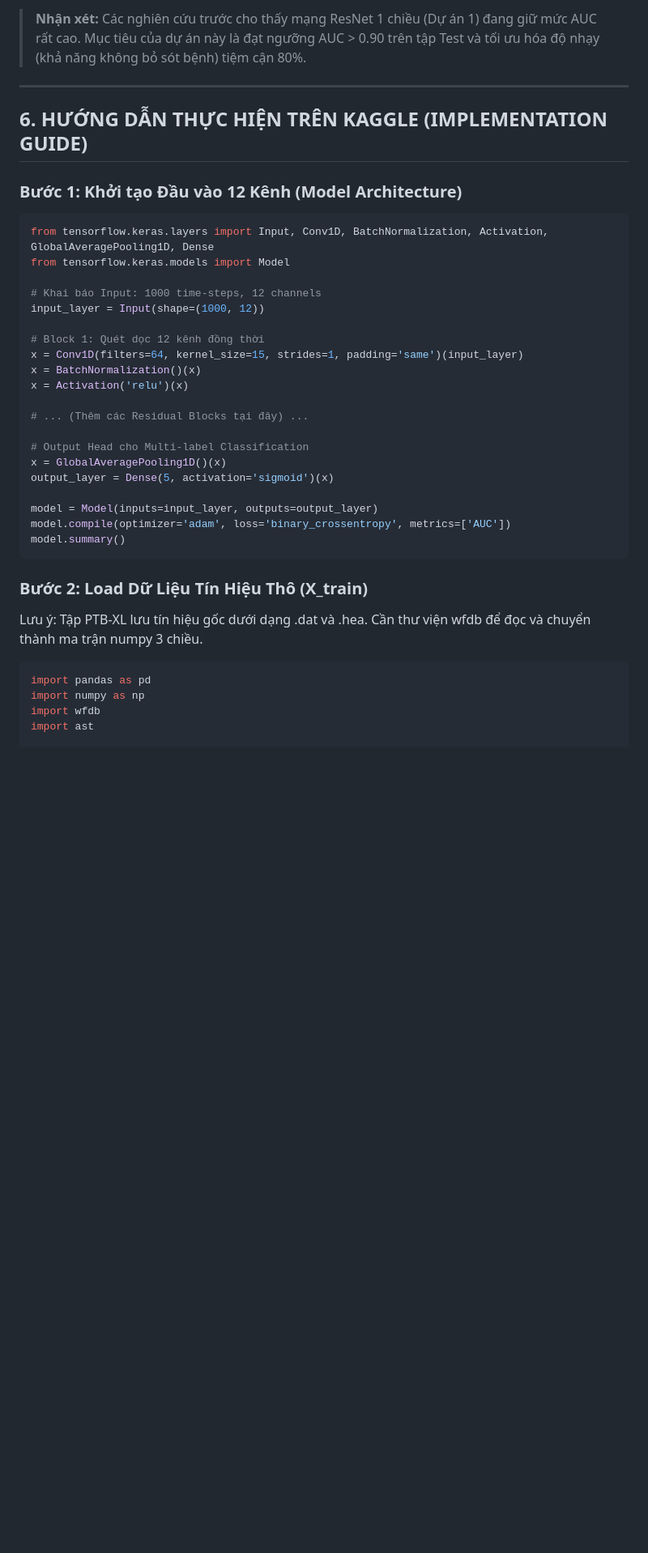
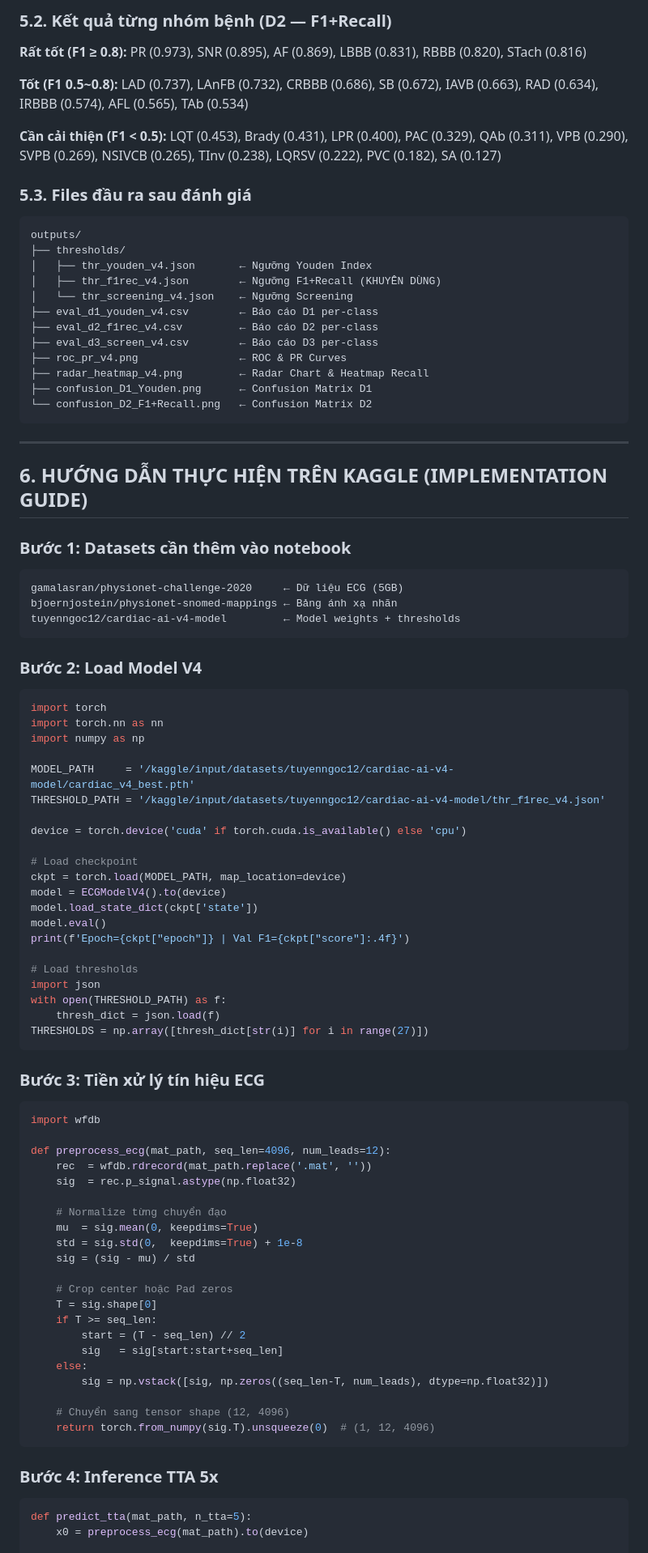
Before and after one commit to huynhtrongngu/DoAn2_HuynhTrongNgu_NghienCuuVaXayDungHeThongHoTroChuanDoanBenhLyTimMachDuaTrenTinHieuECG, a Markdown page: README.md, the part around one of its changes. Shown at 81% size. Drawn GitHub-style; blank space fills up the shorter version.

````diff
--- a/README.md
+++ b/README.md
@@ -113,38 +186,92 @@ Mô hình được chuyển đổi từ cấu trúc 1D-CNN cơ bản sang mạng
 
-> **Nhận xét:** Các nghiên cứu trước cho thấy mạng ResNet 1 chiều (Dự án 1) đang giữ mức AUC rất cao. Mục tiêu của dự án này là đạt ngưỡng AUC > 0.90 trên tập Test và tối ưu hóa độ nhạy (khả năng không bỏ sót bệnh) tiệm cận 80%.
+### 5.2. Kết quả từng nhóm bệnh (D2 — F1+Recall)
+
+**Rất tốt (F1 ≥ 0.8):** PR (0.973), SNR (0.895), AF (0.869), LBBB (0.831), RBBB (0.820), STach (0.816)
+
+**Tốt (F1 0.5~0.8):** LAD (0.737), LAnFB (0.732), CRBBB (0.686), SB (0.672), IAVB (0.663), RAD (0.634), IRBBB (0.574), AFL (0.565), TAb (0.534)
+
+**Cần cải thiện (F1 < 0.5):** LQT (0.453), Brady (0.431), LPR (0.400), PAC (0.329), QAb (0.311), VPB (0.290), SVPB (0.269), NSIVCB (0.265), TInv (0.238), LQRSV (0.222), PVC (0.182), SA (0.127)
+
+### 5.3. Files đầu ra sau đánh giá
+
+```
+outputs/
+├── thresholds/
+│   ├── thr_youden_v4.json       ← Ngưỡng Youden Index
+│   ├── thr_f1rec_v4.json        ← Ngưỡng F1+Recall (KHUYÊN DÙNG)
+│   └── thr_screening_v4.json    ← Ngưỡng Screening
+├── eval_d1_youden_v4.csv        ← Báo cáo D1 per-class
+├── eval_d2_f1rec_v4.csv         ← Báo cáo D2 per-class
+├── eval_d3_screen_v4.csv        ← Báo cáo D3 per-class
+├── roc_pr_v4.png                ← ROC & PR Curves
+├── radar_heatmap_v4.png         ← Radar Chart & Heatmap Recall
+├── confusion_D1_Youden.png      ← Confusion Matrix D1
+└── confusion_D2_F1+Recall.png   ← Confusion Matrix D2
+```
 
 ---
 
 ## 6. HƯỚNG DẪN THỰC HIỆN TRÊN KAGGLE (IMPLEMENTATION GUIDE)
 
-### Bước 1: Khởi tạo Đầu vào 12 Kênh (Model Architecture)
+### Bước 1: Datasets cần thêm vào notebook
+```
+gamalasran/physionet-challenge-2020     ← Dữ liệu ECG (5GB)
+bjoernjostein/physionet-snomed-mappings ← Bảng ánh xạ nhãn
+tuyenngoc12/cardiac-ai-v4-model         ← Model weights + thresholds
+```
+
+### Bước 2: Load Model V4
 ```python
-from tensorflow.keras.layers import Input, Conv1D, BatchNormalization, Activation, GlobalAveragePooling1D, Dense
-from tensorflow.keras.models import Model
+import torch
+import torch.nn as nn
+import numpy as np
 
-# Khai báo Input: 1000 time-steps, 12 channels
-input_layer = Input(shape=(1000, 12))
+MODEL_PATH     = '/kaggle/input/datasets/tuyenngoc12/cardiac-ai-v4-model/cardiac_v4_best.pth'
+THRESHOLD_PATH = '/kaggle/input/datasets/tuyenngoc12/cardiac-ai-v4-model/thr_f1rec_v4.json'
 
-# Block 1: Quét dọc 12 kênh đồng thời
-x = Conv1D(filters=64, kernel_size=15, strides=1, padding='same')(input_layer)
-x = BatchNormalization()(x)
-x = Activation('relu')(x)
+device = torch.device('cuda' if torch.cuda.is_available() else 'cpu')
 
-# ... (Thêm các Residual Blocks tại đây) ...
+# Load checkpoint
+ckpt = torch.load(MODEL_PATH, map_location=device)
+model = ECGModelV4().to(device)
+model.load_state_dict(ckpt['state'])
+model.eval()
+print(f'Epoch={ckpt["epoch"]} | Val F1={ckpt["score"]:.4f}')
 
-# Output Head cho Multi-label Classification
-x = GlobalAveragePooling1D()(x)
-output_layer = Dense(5, activation='sigmoid')(x)
+# Load thresholds
+import json
+with open(THRESHOLD_PATH) as f:
+    thresh_dict = json.load(f)
+THRESHOLDS = np.array([thresh_dict[str(i)] for i in range(27)])
+```
 
-model = Model(inputs=input_layer, outputs=output_layer)
-model.compile(optimizer='adam', loss='binary_crossentropy', metrics=['AUC'])
-model.summary()
+### Bước 3: Tiền xử lý tín hiệu ECG
+```python
+import wfdb
+
+def preprocess_ecg(mat_path, seq_len=4096, num_leads=12):
+    rec  = wfdb.rdrecord(mat_path.replace('.mat', ''))
+    sig  = rec.p_signal.astype(np.float32)
+
+    # Normalize từng chuyển đạo
+    mu  = sig.mean(0, keepdims=True)
+    std = sig.std(0,  keepdims=True) + 1e-8
+    sig = (sig - mu) / std
+
+    # Crop center hoặc Pad zeros
+    T = sig.shape[0]
+    if T >= seq_len:
+        start = (T - seq_len) // 2
+        sig   = sig[start:start+seq_len]
+    else:
+        sig = np.vstack([sig, np.zeros((seq_len-T, num_leads), dtype=np.float32)])
+
+    # Chuyển sang tensor shape (12, 4096)
+    return torch.from_numpy(sig.T).unsqueeze(0)  # (1, 12, 4096)
 ```
-### Bước 2: Load Dữ Liệu Tín Hiệu Thô (X_train)
-Lưu ý: Tập PTB-XL lưu tín hiệu gốc dưới dạng .dat và .hea. Cần thư viện wfdb để đọc và chuyển thành ma trận numpy 3 chiều.
+
+### Bước 4: Inference TTA 5x
 ```python
-import pandas as pd
-import numpy as np
-import wfdb
-import ast
+def predict_tta(mat_path, n_tta=5):
+    x0 = preprocess_ecg(mat_path).to(device)
 
````
Also changed, not shown: other parts of README.md (+195 -112 lines).
